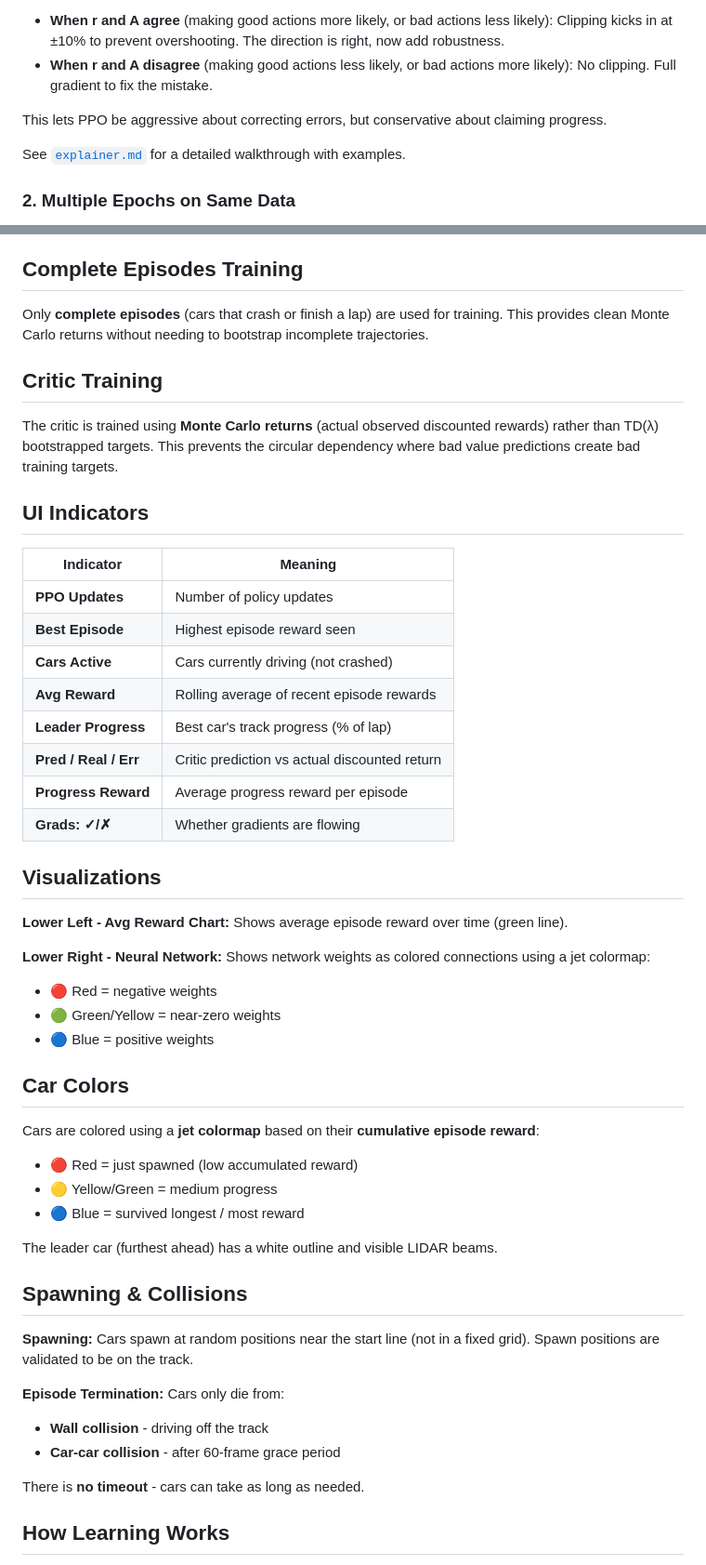
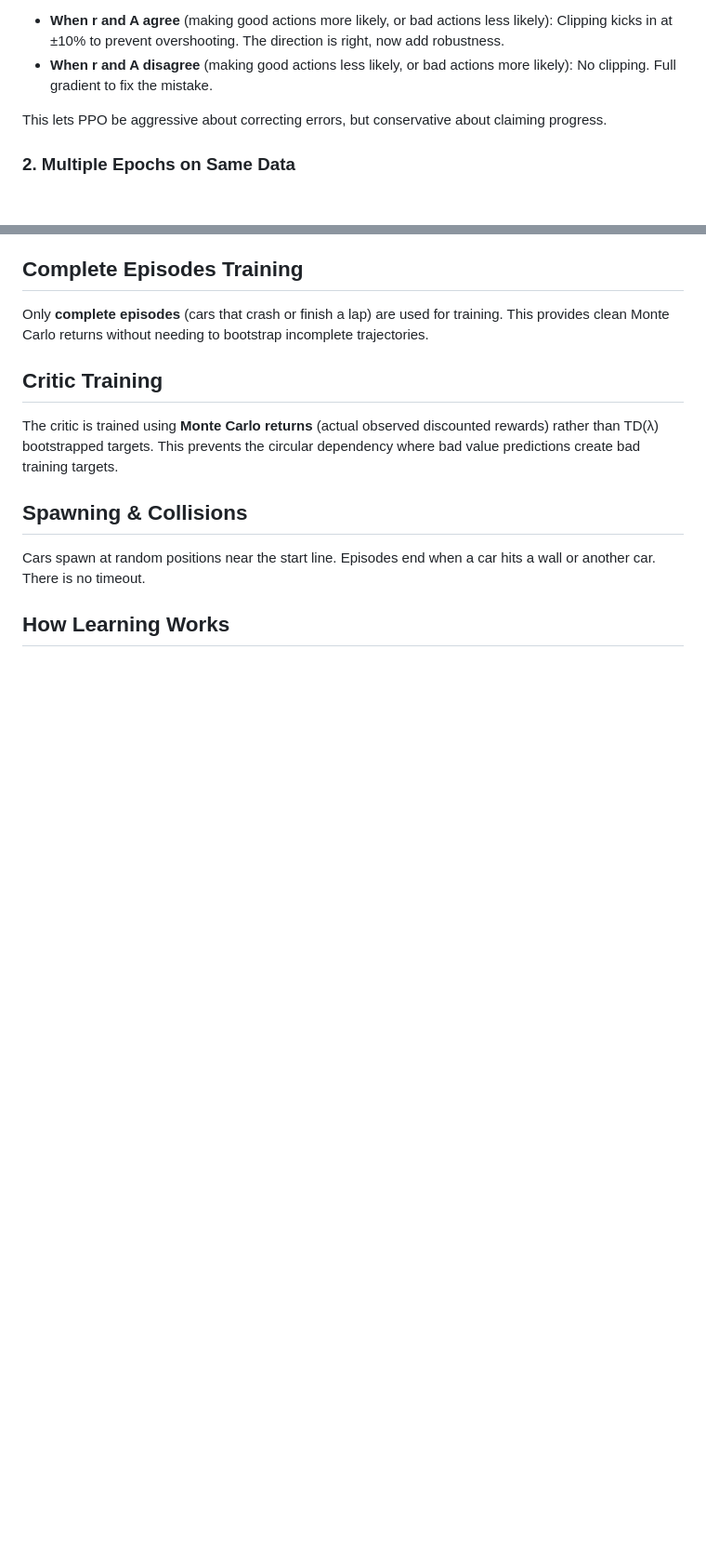
Before and after one commit to mattloper/krampuskart-ppo, a Markdown page: README.md, 2 parts joined by grey strips. Shown at 93% size. GitHub-like rendering; blank space fills up the shorter version.

```diff
--- a/README.md
+++ b/README.md
@@ -30,8 +30,6 @@ The goal is to align **r** (how the policy changed) with **A** (whether the acti
 - **When r and A disagree** (making good actions less likely, or bad actions more likely): No clipping. Full gradient to fix the mistake.
 
 This lets PPO be aggressive about correcting errors, but conservative about claiming progress.
-
-See [`explainer.md`](explainer.md) for a detailed walkthrough with examples.
 
 ### 2. Multiple Epochs on Same Data
 Unlike vanilla policy gradient (1 update per sample), PPO reuses collected experience for **K epochs** of minibatch SGD. This dramatically improves sample efficiency.
@@ -148,50 +102,9 @@ Only **complete episodes** (cars that crash or finish a lap) are used for traini
 
 The critic is trained using **Monte Carlo returns** (actual observed discounted rewards) rather than TD(λ) bootstrapped targets. This prevents the circular dependency where bad value predictions create bad training targets.
 
-## UI Indicators
-
-| Indicator | Meaning |
-|-----------|---------|
-| **PPO Updates** | Number of policy updates |
-| **Best Episode** | Highest episode reward seen |
-| **Cars Active** | Cars currently driving (not crashed) |
-| **Avg Reward** | Rolling average of recent episode rewards |
-| **Leader Progress** | Best car's track progress (% of lap) |
-| **Pred / Real / Err** | Critic prediction vs actual discounted return |
-| **Progress Reward** | Average progress reward per episode |
-| **Grads: ✓/✗** | Whether gradients are flowing |
-
-## Visualizations
-
-**Lower Left - Avg Reward Chart:**
-Shows average episode reward over time (green line).
-
-**Lower Right - Neural Network:**
-Shows network weights as colored connections using a jet colormap:
-- 🔴 Red = negative weights
-- 🟢 Green/Yellow = near-zero weights
-- 🔵 Blue = positive weights
-
-## Car Colors
-
-Cars are colored using a **jet colormap** based on their **cumulative episode reward**:
-- 🔴 Red = just spawned (low accumulated reward)
-- 🟡 Yellow/Green = medium progress
-- 🔵 Blue = survived longest / most reward
-
-The leader car (furthest ahead) has a white outline and visible LIDAR beams.
-
 ## Spawning & Collisions
 
-**Spawning:**
-Cars spawn at random positions near the start line (not in a fixed grid). Spawn positions are validated to be on the track.
-
-**Episode Termination:**
-Cars only die from:
-- **Wall collision** - driving off the track
-- **Car-car collision** - after 60-frame grace period
-
-There is **no timeout** - cars can take as long as needed.
+Cars spawn at random positions near the start line. Episodes end when a car hits a wall or another car. There is no timeout.
 
 ## How Learning Works
 
```
Also changed, not shown: other parts of README.md (+23 -69 lines).
